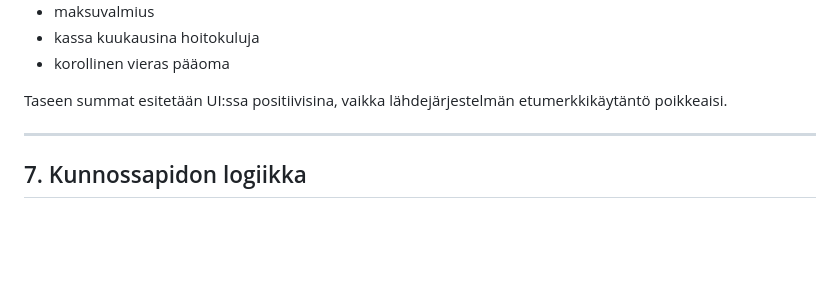
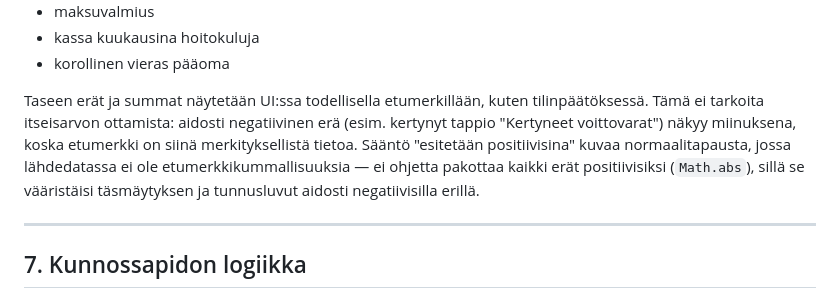
Before and after one commit to pas1m-hue/taloyhtio-manager, a Markdown page: docs/product-spec/taloyhtio-manager-ui-ja-logiikka-spec.md, the part around the change. Drawn GitHub-style; blank space fills up the shorter version.

Commit message:
docs: clarify balance sheet sign display rule in product spec
The old wording ("esitetään positiivisina") was implemented as a blind
Math.abs, which broke the reconciliation for genuinely negative entries
(e.g. accrued-loss voittovarat). Clarify that the rule describes the
normal case where source data has no sign quirks, not a directive to
force every entry positive.

```diff
--- a/docs/product-spec/taloyhtio-manager-ui-ja-logiikka-spec.md
+++ b/docs/product-spec/taloyhtio-manager-ui-ja-logiikka-spec.md
@@ -266,7 +266,7 @@ Näytettävät kokonaisuudet:
 - kassa kuukausina hoitokuluja
 - korollinen vieras pääoma
 
-Taseen summat esitetään UI:ssa positiivisina, vaikka lähdejärjestelmän etumerkkikäytäntö poikkeaisi.
+Taseen erät ja summat näytetään UI:ssa todellisella etumerkillään, kuten tilinpäätöksessä. Tämä ei tarkoita itseisarvon ottamista: aidosti negatiivinen erä (esim. kertynyt tappio "Kertyneet voittovarat") näkyy miinuksena, koska etumerkki on siinä merkityksellistä tietoa. Sääntö "esitetään positiivisina" kuvaa normaalitapausta, jossa lähdedatassa ei ole etumerkkikummallisuuksia — ei ohjetta pakottaa kaikki erät positiivisiksi (`Math.abs`), sillä se vääristäisi täsmäytyksen ja tunnusluvut aidosti negatiivisilla erillä.
 
 ---
 
```
